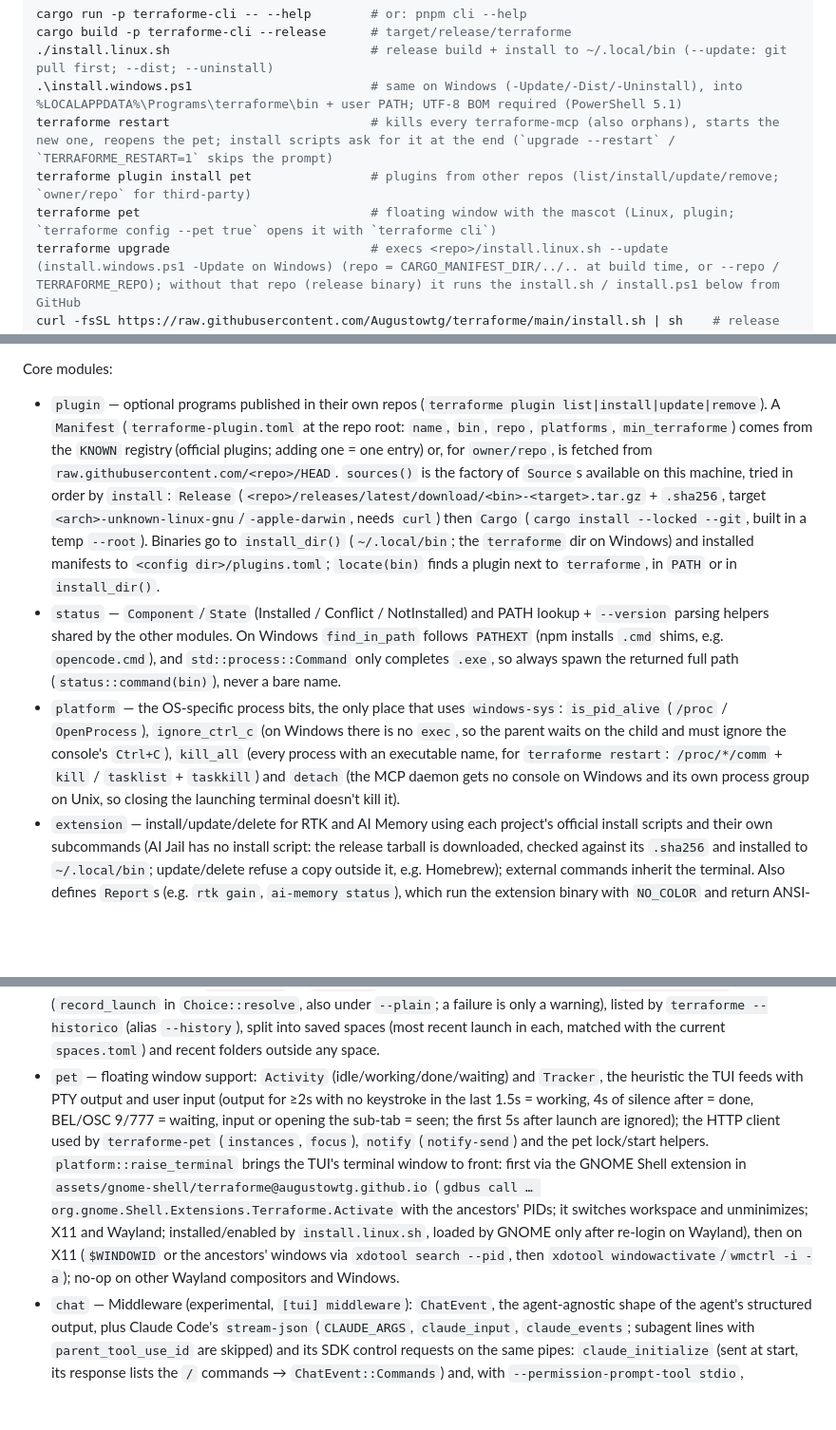
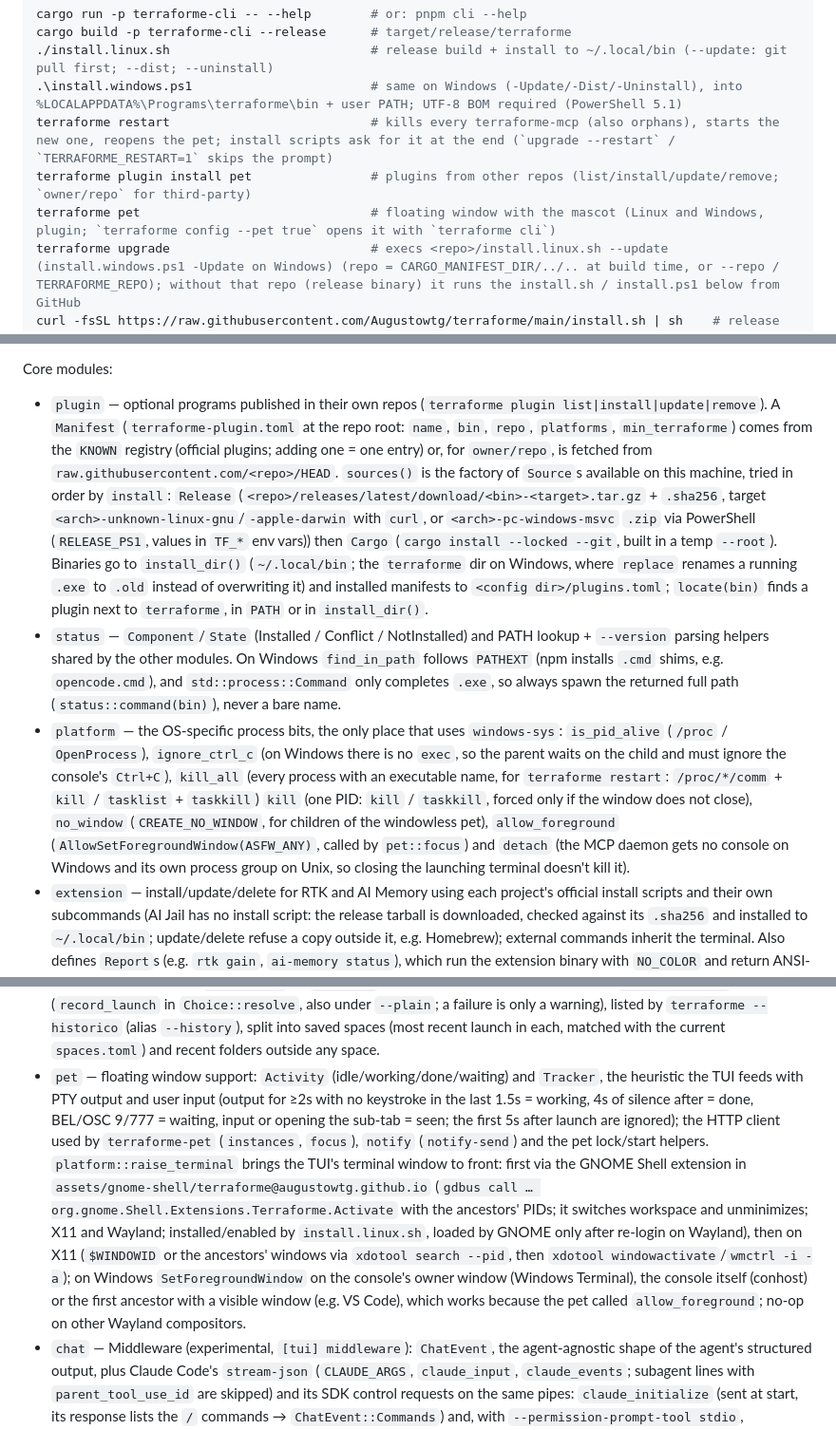
Before and after one commit to Augustowtg/terraforme, a Markdown page: CLAUDE.md, 3 parts joined by grey strips. Shown at 95% size. Drawn GitHub-style; blank space fills up the shorter version.

Commit message:
docs(docs): document the floating window on windows
Co-Authored-By: Claude Opus 5.5 <noreply@anthropic.com>

```diff
--- a/CLAUDE.md
+++ b/CLAUDE.md
@@ -15,7 +15,7 @@ cargo build -p terraforme-cli --release      # target/release/terraforme
 .\install.windows.ps1                        # same on Windows (-Update/-Dist/-Uninstall), into %LOCALAPPDATA%\Programs\terraforme\bin + user PATH; UTF-8 BOM required (PowerShell 5.1)
 terraforme restart                           # kills every terraforme-mcp (also orphans), starts the new one, reopens the pet; install scripts ask for it at the end (`upgrade --restart` / `TERRAFORME_RESTART=1` skips the prompt)
 terraforme plugin install pet                # plugins from other repos (list/install/update/remove; `owner/repo` for third-party)
-terraforme pet                               # floating window with the mascot (Linux, plugin; `terraforme config --pet true` opens it with `terraforme cli`)
+terraforme pet                               # floating window with the mascot (Linux and Windows, plugin; `terraforme config --pet true` opens it with `terraforme cli`)
 terraforme upgrade                           # execs <repo>/install.linux.sh --update (install.windows.ps1 -Update on Windows) (repo = CARGO_MANIFEST_DIR/../.. at build time, or --repo / TERRAFORME_REPO); without that repo (release binary) it runs the install.sh / install.ps1 below from GitHub
 curl -fsSL https://raw.githubusercontent.com/Augustowtg/terraforme/main/install.sh | sh    # release binaries, no Rust (Linux x86_64/aarch64 musl)
 irm https://raw.githubusercontent.com/Augustowtg/terraforme/main/install.ps1 | iex         # same on Windows; install.ps1 must stay ASCII and wrapped in `& { }` (runs in the user's session: no `exit`)
@@ -55,14 +55,14 @@ Cargo workspace with three crates (the floating window is a plugin in its own re
 
 Core modules:
 
-- `plugin` — optional programs published in their own repos (`terraforme plugin list|install|update|remove`). A `Manifest` (`terraforme-plugin.toml` at the repo root: `name`, `bin`, `repo`, `platforms`, `min_terraforme`) comes from the `KNOWN` registry (official plugins; adding one = one entry) or, for `owner/repo`, is fetched from `raw.githubusercontent.com/<repo>/HEAD`. `sources()` is the factory of `Source`s available on this machine, tried in order by `install`: `Release` (`<repo>/releases/latest/download/<bin>-<target>.tar.gz` + `.sha256`, target `<arch>-unknown-linux-gnu`/`-apple-darwin`, needs `curl`) then `Cargo` (`cargo install --locked --git`, built in a temp `--root`). Binaries go to `install_dir()` (`~/.local/bin`; the `terraforme` dir on Windows) and installed manifests to `<config dir>/plugins.toml`; `locate(bin)` finds a plugin next to `terraforme`, in `PATH` or in `install_dir()`.
+- `plugin` — optional programs published in their own repos (`terraforme plugin list|install|update|remove`). A `Manifest` (`terraforme-plugin.toml` at the repo root: `name`, `bin`, `repo`, `platforms`, `min_terraforme`) comes from the `KNOWN` registry (official plugins; adding one = one entry) or, for `owner/repo`, is fetched from `raw.githubusercontent.com/<repo>/HEAD`. `sources()` is the factory of `Source`s available on this machine, tried in order by `install`: `Release` (`<repo>/releases/latest/download/<bin>-<target>.tar.gz` + `.sha256`, target `<arch>-unknown-linux-gnu`/`-apple-darwin` with `curl`, or `<arch>-pc-windows-msvc` `.zip` via PowerShell (`RELEASE_PS1`, values in `TF_*` env vars)) then `Cargo` (`cargo install --locked --git`, built in a temp `--root`). Binaries go to `install_dir()` (`~/.local/bin`; the `terraforme` dir on Windows, where `replace` renames a running `.exe` to `.old` instead of overwriting it) and installed manifests to `<config dir>/plugins.toml`; `locate(bin)` finds a plugin next to `terraforme`, in `PATH` or in `install_dir()`.
 - `status` — `Component`/`State` (Installed / Conflict / NotInstalled) and PATH lookup + `--version` parsing helpers shared by the other modules. On Windows `find_in_path` follows `PATHEXT` (npm installs `.cmd` shims, e.g. `opencode.cmd`), and `std::process::Command` only completes `.exe`, so always spawn the returned full path (`status::command(bin)`), never a bare name.
-- `platform` — the OS-specific process bits, the only place that uses `windows-sys`: `is_pid_alive` (`/proc` / `OpenProcess`), `ignore_ctrl_c` (on Windows there is no `exec`, so the parent waits on the child and must ignore the console's `Ctrl+C`), `kill_all` (every process with an executable name, for `terraforme restart`: `/proc/*/comm` + `kill` / `tasklist` + `taskkill`) and `detach` (the MCP daemon gets no console on Windows and its own process group on Unix, so closing the launching terminal doesn't kill it).
+- `platform` — the OS-specific process bits, the only place that uses `windows-sys`: `is_pid_alive` (`/proc` / `OpenProcess`), `ignore_ctrl_c` (on Windows there is no `exec`, so the parent waits on the child and must ignore the console's `Ctrl+C`), `kill_all` (every process with an executable name, for `terraforme restart`: `/proc/*/comm` + `kill` / `tasklist` + `taskkill`) `kill` (one PID: `kill` / `taskkill`, forced only if the window does not close), `no_window` (`CREATE_NO_WINDOW`, for children of the windowless pet), `allow_foreground` (`AllowSetForegroundWindow(ASFW_ANY)`, called by `pet::focus`) and `detach` (the MCP daemon gets no console on Windows and its own process group on Unix, so closing the launching terminal doesn't kill it).
 - `extension` — install/update/delete for RTK and AI Memory using each project's official install scripts and their own subcommands (AI Jail has no install script: the release tarball is downloaded, checked against its `.sha256` and installed to `~/.local/bin`; update/delete refuse a copy outside it, e.g. Homebrew); external commands inherit the terminal. Also defines `Report`s (e.g. `rtk gain`, `ai-memory status`), which run the extension binary with `NO_COLOR` and return ANSI-stripped text.
 - `usage` — Claude Code token consumption parsed from the transcripts in `~/.claude/projects/<cwd with non-alphanumerics → '-'>/<session>.jsonl` (respects `CLAUDE_CONFIG_DIR`). One response spans several lines, so entries are deduplicated by `message.id` + `requestId`. Subagent transcripts live in `<session>/subagents/agent-<id>.jsonl` (same `sessionId`, plus `agentId`; type/description in the sibling `.meta.json`). OpenCode delegates to `opencode stats --json` for project/day and global/day/week aggregates; its CLI does not expose a rolling five-hour window, current-session token totals or token breakdowns by subagent.
 - `limits` — how much of the usage limits is left, standardized by terraforme: each agent's `Adapter::quota()` returns the plan limits in the `Quota` shape (Claude reads them from `api.anthropic.com/api/oauth/usage` — OAuth token read from `<claude dir>/.credentials.json`, never refreshed by us — and `limits` caches the result for 60s), and terraforme converts them to `Limit`s (percentage used, tokens, reset time), falling back to the config `[budget]` compared with transcript totals when the agent reports none. OpenCode exposes no plan limits and no five-hour window, so only the weekly budget entry is shown there.
 - `history` — token consumption history per space × agent in SQLite (`rusqlite` bundled) at `<root>/usage.db` (`space::root`): one row per session (`key` = `<agent>:<session id>`, or pid/instance/launch time without one), totals replaced on every write; `History::totals` sums them per space × agent (24h / 7 days by last update, plus all time). The TUI writes every instance's `usage.session` every 60s (`RECORD_EVERY`), when an instance closes/restarts and on exit (`App::record_usage`); OpenCode reports no session total, so it is not recorded. Shown in the Consumo `Spaces` sub-tab and in the MCP web UI (`/api/usage`). A `launches` table keeps one row per folder where `terraforme cli` was opened (`record_launch` in `Choice::resolve`, also under `--plain`; a failure is only a warning), listed by `terraforme --historico` (alias `--history`), split into saved spaces (most recent launch in each, matched with the current `spaces.toml`) and recent folders outside any space.
-- `pet` — floating window support: `Activity` (idle/working/done/waiting) and `Tracker`, the heuristic the TUI feeds with PTY output and user input (output for ≥2s with no keystroke in the last 1.5s = working, 4s of silence after = done, BEL/OSC 9/777 = waiting, input or opening the sub-tab = seen; the first 5s after launch are ignored); the HTTP client used by `terraforme-pet` (`instances`, `focus`), `notify` (`notify-send`) and the pet lock/start helpers. `platform::raise_terminal` brings the TUI's terminal window to front: first via the GNOME Shell extension in `assets/gnome-shell/terraforme@augustowtg.github.io` (`gdbus call … org.gnome.Shell.Extensions.Terraforme.Activate` with the ancestors' PIDs; it switches workspace and unminimizes; X11 and Wayland; installed/enabled by `install.linux.sh`, loaded by GNOME only after re-login on Wayland), then on X11 (`$WINDOWID` or the ancestors' windows via `xdotool search --pid`, then `xdotool windowactivate`/`wmctrl -i -a`); no-op on other Wayland compositors and Windows.
+- `pet` — floating window support: `Activity` (idle/working/done/waiting) and `Tracker`, the heuristic the TUI feeds with PTY output and user input (output for ≥2s with no keystroke in the last 1.5s = working, 4s of silence after = done, BEL/OSC 9/777 = waiting, input or opening the sub-tab = seen; the first 5s after launch are ignored); the HTTP client used by `terraforme-pet` (`instances`, `focus`), `notify` (`notify-send`) and the pet lock/start helpers. `platform::raise_terminal` brings the TUI's terminal window to front: first via the GNOME Shell extension in `assets/gnome-shell/terraforme@augustowtg.github.io` (`gdbus call … org.gnome.Shell.Extensions.Terraforme.Activate` with the ancestors' PIDs; it switches workspace and unminimizes; X11 and Wayland; installed/enabled by `install.linux.sh`, loaded by GNOME only after re-login on Wayland), then on X11 (`$WINDOWID` or the ancestors' windows via `xdotool search --pid`, then `xdotool windowactivate`/`wmctrl -i -a`); on Windows `SetForegroundWindow` on the console's owner window (Windows Terminal), the console itself (conhost) or the first ancestor with a visible window (e.g. VS Code), which works because the pet called `allow_foreground`; no-op on other Wayland compositors.
 - `chat` — Middleware (experimental, `[tui] middleware`): `ChatEvent`, the agent-agnostic shape of the agent's structured output, plus Claude Code's `stream-json` (`CLAUDE_ARGS`, `claude_input`, `claude_events`; subagent lines with `parent_tool_use_id` are skipped) and its SDK control requests on the same pipes: `claude_initialize` (sent at start, its response lists the `/` commands → `ChatEvent::Commands`) and, with `--permission-prompt-tool stdio`, `can_use_tool` → `ChatEvent::Permission`, answered by `claude_permission` (`Answer::Once`/`Always` = the suggested `addRules`/`Deny`); other control requests get an error `ChatEvent::Reply` right away. Agents opt in through `Adapter::chat_args`/`chat_input`/`chat_events`/`chat_start`/`chat_permission` (only Claude so far).
 - `config` — `Config { provider, mode, jail, budget, mcp, tui }` in `~/.config/terraforme/config.toml` (`%APPDATA%\terraforme` on Windows; respects `XDG_CONFIG_HOME`).
 - `space` — named working directories (`Spaces`, a name → path `BTreeMap`) in `<config dir>/spaces.toml`, kept out of `config.toml` because `Config` is `Copy`. `terraforme space` picks one (list number or name) and `exec`s the user's shell there (`space::shell`, sets `TERRAFORME_SPACE`), since a process can't change its parent shell's cwd; `--path` prints the dir instead (prompts go to stderr) for a `cd "$(…)"` shell function. Per-space `Preferences` (optional `agent`/`mode`/`jail`/`account`) live outside the project in `<root>/<space name>/preferences.toml` (`space::root`: `~/.terraforme` on Linux, `%APPDATA%\.terraforme` on Windows, where an old `%USERPROFILE%\.terraforme` is moved on first use; `TERRAFORME_HOME` overrides; `terraforme status` lists it with the config and data dirs; space names can't contain `/`/`\`), set with `terraforme space <name> --agent/--mode/--jail/--account/--reset` and moved/removed with the space; `Spaces::load` migrates the legacy `<space dir>/.terraforme/preferences.toml`. `terraforme cli` uses the deepest saved space containing the cwd (`Preferences::find`) and resolves CLI flags → space preferences → project `.ai-jail` (jail only) → `config.toml`.
```
Also changed, not shown: other parts of CLAUDE.md (+1 -1 lines), ROADMAP.md (+9 -8 lines), docs/janela-flutuante.md (+14 -9 lines).
